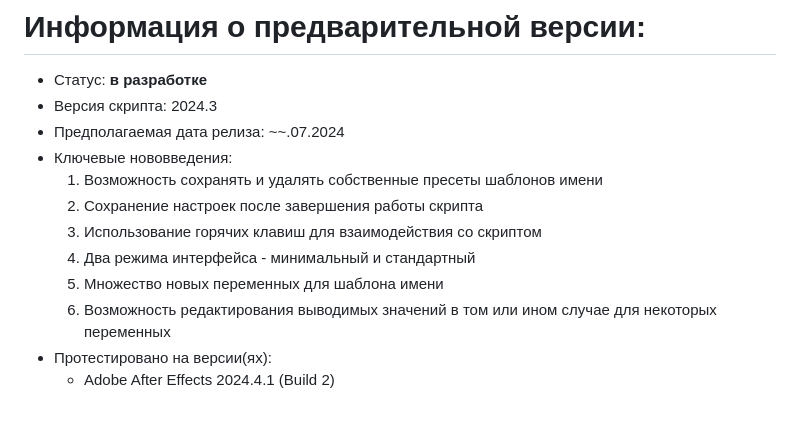
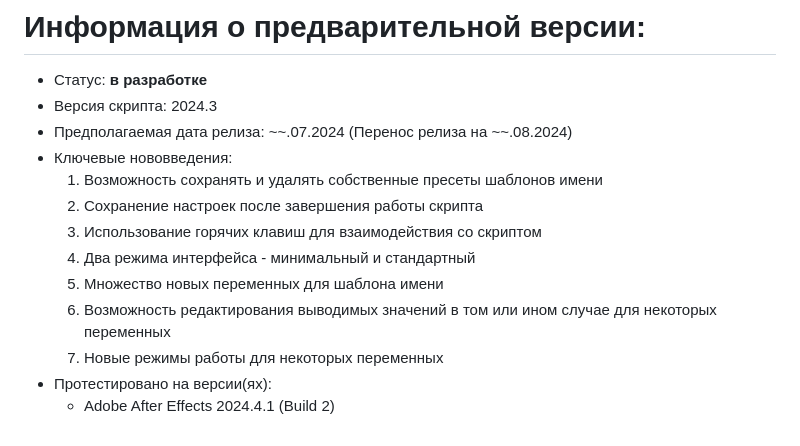
Before and after one commit to NlTROFlX/NitroNamer, a Markdown page: README.md, the part around the change. GitHub-like rendering.

```diff
--- a/README.md
+++ b/README.md
@@ -11,7 +11,7 @@
 # Информация о предварительной версии:
 * Статус: **в разработке**
 * Версия скрипта: 2024.3
-* Предполагаемая дата релиза: ~~.07.2024
+* Предполагаемая дата релиза: ~~.07.2024 (Перенос релиза на ~~.08.2024)
 * Ключевые нововведения:
   1. Возможность сохранять и удалять собственные пресеты шаблонов имени
   2. Сохранение настроек после завершения работы скрипта
@@ -19,5 +19,6 @@
   4. Два режима интерфейса - минимальный и стандартный
   5. Множество новых переменных для шаблона имени
   6. Возможность редактирования выводимых значений в том или ином случае для некоторых переменных
+  7. Новые режимы работы для некоторых переменных
 * Протестировано на версии(ях):
   * Adobe After Effects 2024.4.1 (Build 2)
```
